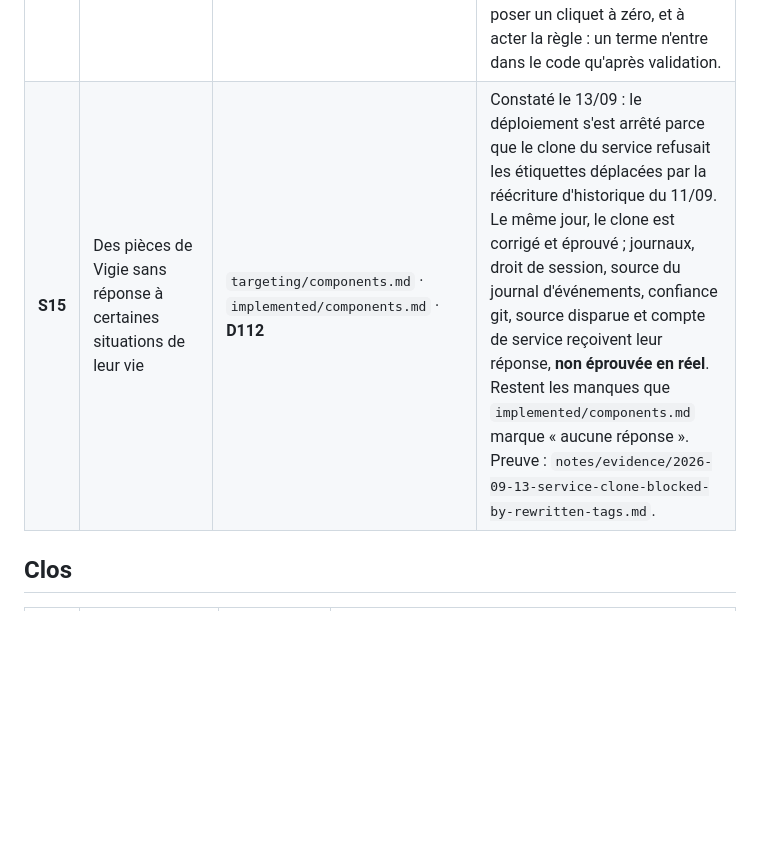
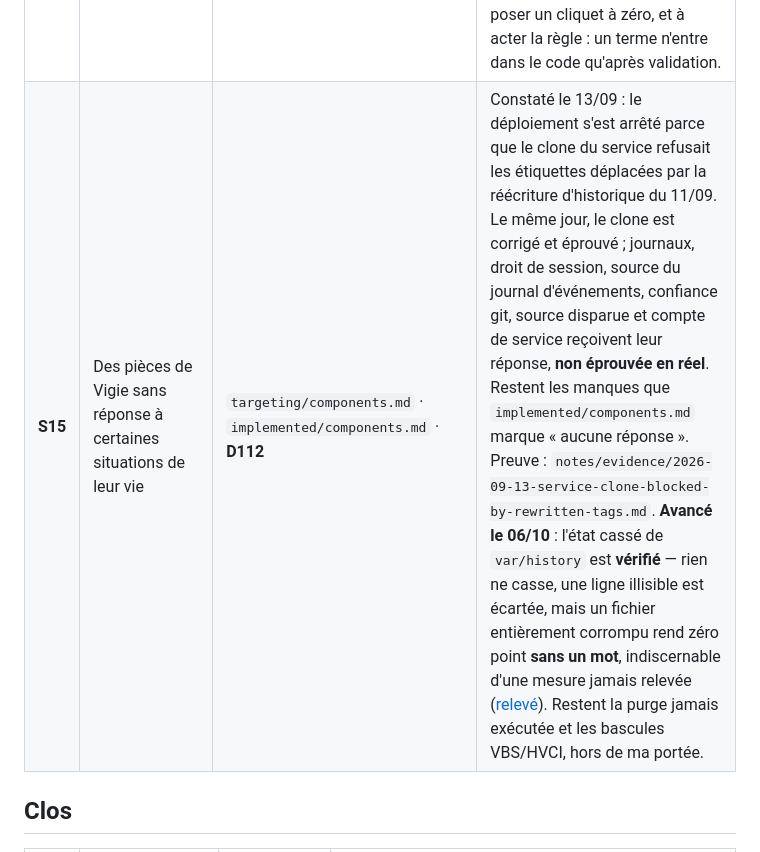
Before and after one commit to Cartman34/vigie-windows, a Markdown page: notes/subjects.md, the part around the change. Rendered like a GitHub page; blank space fills up the shorter version.

Commit message:
A broken history is handled but never reported, which is half the rule

```diff
--- a/notes/subjects.md
+++ b/notes/subjects.md
@@ -94,7 +94,7 @@ inchangés.
 | **S14** | Les opérations ne suivent pas toutes le même protocole | `targeting/operations.md` · `implemented/operations.md` · **D82** | Constaté le 12/09 : une installation Windows Update annoncée terminée dès son départ, puis une carte figée sur « Démarrage… ». Le 13/09, les quatre opérations passent par `Start-Operation`, éprouvé en production sur `vigie-update` seulement. La relance du serveur reste hors protocole, arbitré le 13/09. Reste à éprouver Windows Update, le disque et les paquets, et à trancher si les passes internes rejoignent `/operations`. Preuve : `notes/evidence/2026-09-12-operations-outside-the-protocol.md`. **Avancé le 06/10** : `disk-analyze` (613 s, 374 316 dossiers) et `pkg-check-updates` (Chocolatey et pip) éprouvées sous protocole, marque et résultat constatés. Trouvé au passage : `/operations` ne recopie pas le **numéro de processus** que la marque porte, alors que le protocole en fait la seule porte de lecture ([relevé](evidence/2026-10-06-three-operations-run-under-the-protocol.md)). |
 | **S18** | Une pièce retirée de la source survit dans l'installation | `Copy-InstallFrom` dans `common.ps1` | Né le 06/10 : une action supprimée de la source et poussée sur `main` est **restée installée et appelable** après un déploiement réussi. `Copy-InstallFrom` ne supprime ce que la source n'a pas qu'à **deux niveaux** — la racine et `apps/` — donc `actions/`, `probes/`, `workers/` et `lib/` ne sont qu'écrasés. Une action porte des droits : la retirer est le geste qui la supprime. Relevé : `evidence/2026-10-06-a-deleted-action-survives-in-the-installation.md`. |
 | **S17** | Un terme de conception inventé, jamais validé, posé dans le code | `doc/en/developing/glossary.md` · `targeting/operations.md` | Né le 06/10 : j'ai nommé « ordre de bureau » le fait que l'app serveur fait exécuter une tâche dans la session d'un compte, puis je l'ai écrit dans le code, les journaux et la conception — **sans jamais le présenter**. Le glossaire porte 32 termes et pas celui-là. Le propriétaire a tranché le mot : **« tâche serveur » et « tâche cliente »**, une tâche portant le nom de l'application qui l'exécute. Reste à le remplacer partout (11 occurrences françaises, `Invoke-DesktopAction` et ses 12 usages, les fichiers d'échange `desktop-*.json`), à poser un cliquet à zéro, et à acter la règle : un terme n'entre dans le code qu'après validation. |
-| **S15** | Des pièces de Vigie sans réponse à certaines situations de leur vie | `targeting/components.md` · `implemented/components.md` · **D112** | Constaté le 13/09 : le déploiement s'est arrêté parce que le clone du service refusait les étiquettes déplacées par la réécriture d'historique du 11/09. Le même jour, le clone est corrigé et éprouvé ; journaux, droit de session, source du journal d'événements, confiance git, source disparue et compte de service reçoivent leur réponse, **non éprouvée en réel**. Restent les manques que `implemented/components.md` marque « aucune réponse ». Preuve : `notes/evidence/2026-09-13-service-clone-blocked-by-rewritten-tags.md`. |
+| **S15** | Des pièces de Vigie sans réponse à certaines situations de leur vie | `targeting/components.md` · `implemented/components.md` · **D112** | Constaté le 13/09 : le déploiement s'est arrêté parce que le clone du service refusait les étiquettes déplacées par la réécriture d'historique du 11/09. Le même jour, le clone est corrigé et éprouvé ; journaux, droit de session, source du journal d'événements, confiance git, source disparue et compte de service reçoivent leur réponse, **non éprouvée en réel**. Restent les manques que `implemented/components.md` marque « aucune réponse ». Preuve : `notes/evidence/2026-09-13-service-clone-blocked-by-rewritten-tags.md`. **Avancé le 06/10** : l'état cassé de `var/history` est **vérifié** — rien ne casse, une ligne illisible est écartée, mais un fichier entièrement corrompu rend zéro point **sans un mot**, indiscernable d'une mesure jamais relevée ([relevé](evidence/2026-10-06-what-vigie-answers-when-its-history-is-broken.md)). Restent la purge jamais exécutée et les bascules VBS/HVCI, hors de ma portée. |
 
 ## Clos
 
```
Also changed, not shown: notes/evidence/2026-10-06-what-vigie-answers-when-its-history-is-broken.md (added, +37 -0 lines).
